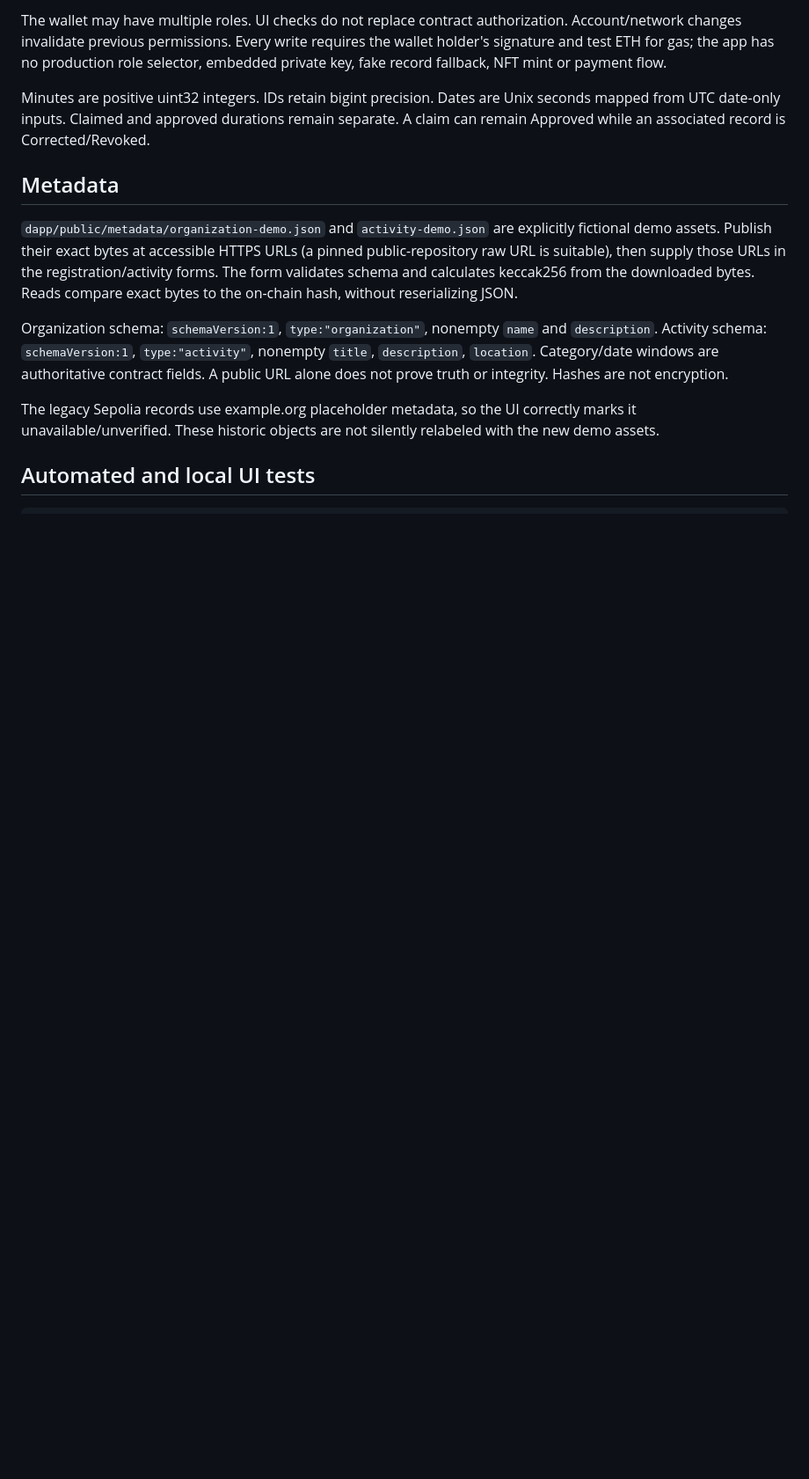
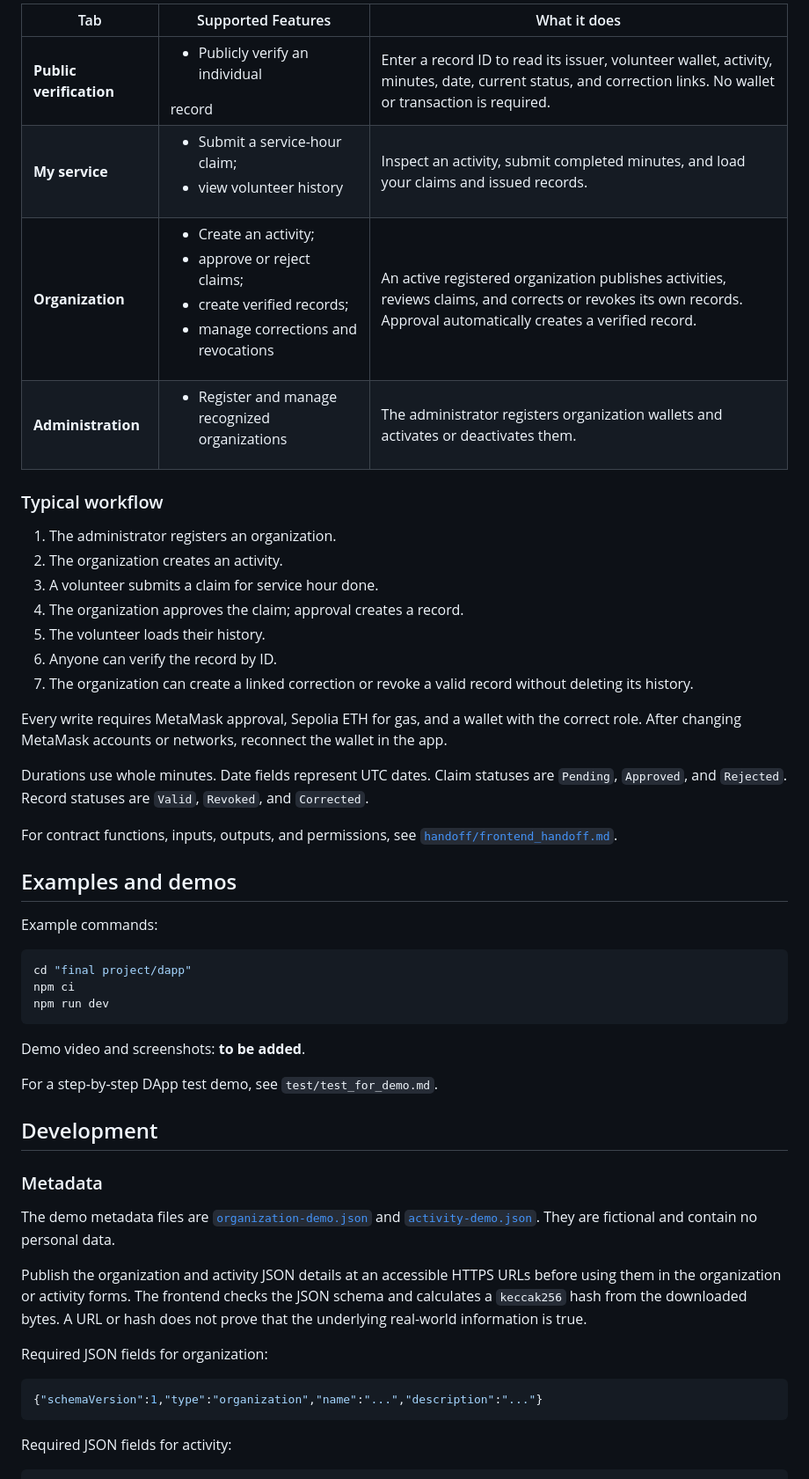
Before and after one commit to phpw0929/COMP7610, a Markdown page: final project/README.md, the part around one of its changes. Shown at 88% size. GitHub-like rendering; blank space fills up the shorter version.

````diff
--- a/final project/README.md
+++ b/final project/README.md
@@ -54,16 +66,54 @@ If hosting under a subpath, set the Vite base during build, e.g. `npm run build
 
-The wallet may have multiple roles. UI checks do not replace contract authorization. Account/network changes invalidate previous permissions. Every write requires the wallet holder's signature and test ETH for gas; the app has no production role selector, embedded private key, fake record fallback, NFT mint or payment flow.
+| Tab                     | Supported Features                                                                                        | What it does                                                                                                                                                       |
+| ----------------------- | --------------------------------------------------------------------------------------------------------- | ------------------------------------------------------------------------------------------------------------------------------------------------------------------ |
+| **Public verification** | <ul><li>Publicly verify an individual</li></ul> record                                                                    | Enter a record ID to read its issuer, volunteer wallet, activity, minutes, date, current status, and correction links. No wallet or transaction is required.       |
+| **My service**          | <ul><li>Submit a service-hour claim;</li> <li>view volunteer history</li></ul>                                                       | Inspect an activity, submit completed minutes, and load your claims and issued records.                                                                            |
+| **Organization**        | <ul><li>Create an activity;</li> <li>approve or reject claims;</li> <li>create verified records;</li> <li>manage corrections and revocations</li></ul> | An active registered organization publishes activities, reviews claims, and corrects or revokes its own records. Approval automatically creates a verified record. |
+| **Administration**      | <ul><li>Register and manage recognized organizations</li></ul>                                                              | The administrator registers organization wallets and activates or deactivates them.                                                                                |
 
-Minutes are positive uint32 integers. IDs retain bigint precision. Dates are Unix seconds mapped from UTC date-only inputs. Claimed and approved durations remain separate. A claim can remain Approved while an associated record is Corrected/Revoked.
+### Typical workflow
 
-## Metadata
+1. The administrator registers an organization.
+2. The organization creates an activity.
+3. A volunteer submits a claim for service hour done.
+4. The organization approves the claim; approval creates a record.
+5. The volunteer loads their history.
+6. Anyone can verify the record by ID.
+7. The organization can create a linked correction or revoke a valid record without deleting its history.
 
-`dapp/public/metadata/organization-demo.json` and `activity-demo.json` are explicitly fictional demo assets. Publish their exact bytes at accessible HTTPS URLs (a pinned public-repository raw URL is suitable), then supply those URLs in the registration/activity forms. The form validates schema and calculates keccak256 from the downloaded bytes. Reads compare exact bytes to the on-chain hash, without reserializing JSON.
+Every write requires MetaMask approval, Sepolia ETH for gas, and a wallet with the correct role. After changing MetaMask accounts or networks, reconnect the wallet in the app.
 
-Organization schema: `schemaVersion:1`, `type:"organization"`, nonempty `name` and `description`. Activity schema: `schemaVersion:1`, `type:"activity"`, nonempty `title`, `description`, `location`. Category/date windows are authoritative contract fields. A public URL alone does not prove truth or integrity. Hashes are not encryption.
+Durations use whole minutes. Date fields represent UTC dates. Claim statuses are `Pending`, `Approved`, and `Rejected`. Record statuses are `Valid`, `Revoked`, and `Corrected`.
 
-The legacy Sepolia records use example.org placeholder metadata, so the UI correctly marks it unavailable/unverified. These historic objects are not silently relabeled with the new demo assets.
+For contract functions, inputs, outputs, and permissions, see [`handoff/frontend_handoff.md`](handoff/frontend_handoff.md).
 
-## Automated and local UI tests
+## Examples and demos
 
-```sh
+Example commands:
+
+```powershell
+cd "final project/dapp"
+npm ci
+npm run dev
+```
+
+Demo video and screenshots: **to be added**.
+
+For a step-by-step DApp test demo, see `test/test_for_demo.md`.
+
+## Development
+
+### Metadata
+
+The demo metadata files are [`organization-demo.json`](dapp/public/metadata/organization-demo.json) and [`activity-demo.json`](dapp/public/metadata/activity-demo.json). They are fictional and contain no personal data.
+
+Publish the organization and activity JSON details at an accessible HTTPS URLs before using them in the organization or activity forms. The frontend checks the JSON schema and calculates a `keccak256` hash from the downloaded bytes. A URL or hash does not prove that the underlying real-world information is true.
+
+Required JSON fields for organization:
+
+```json
+{"schemaVersion":1,"type":"organization","name":"...","description":"..."}
+```
+
+Required JSON fields for activity:
+
````
Also changed, not shown: other parts of final project/README.md (+82 -56 lines), 1 other file.
